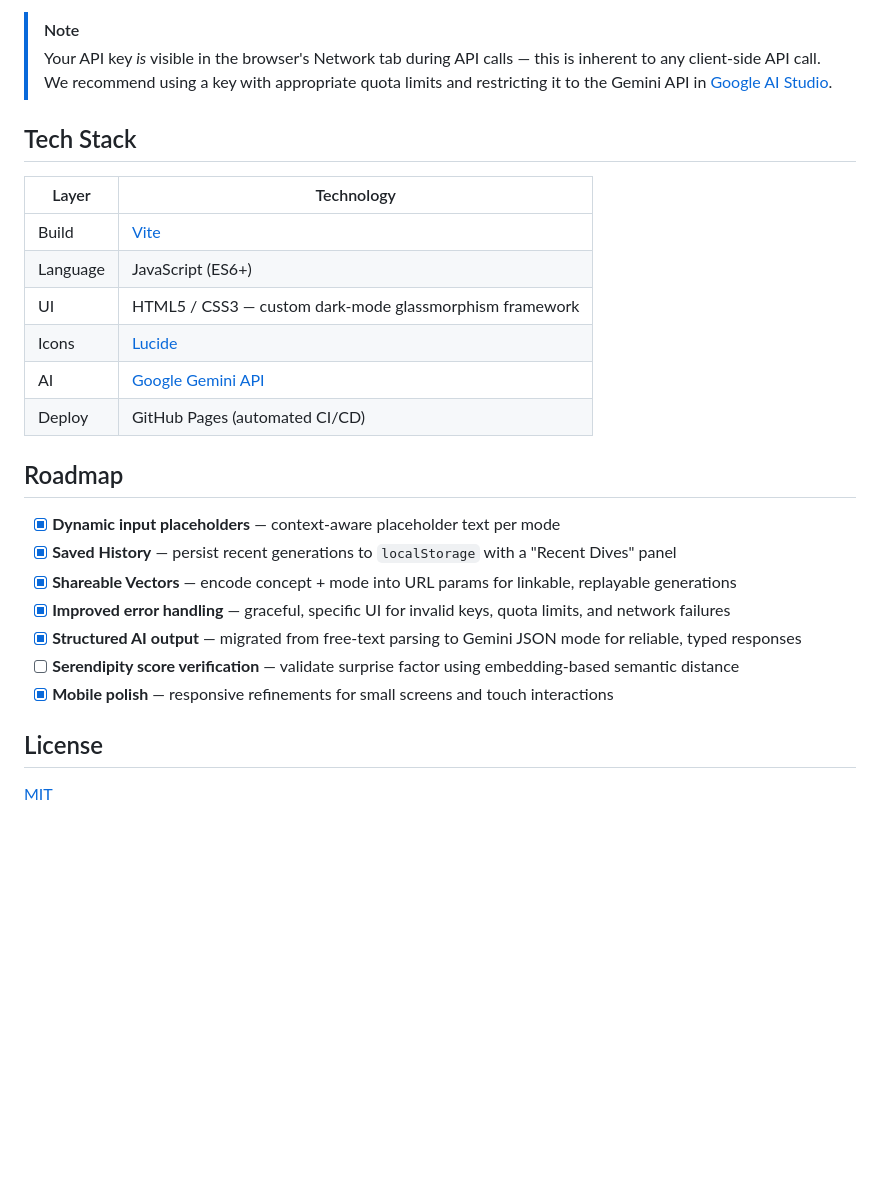
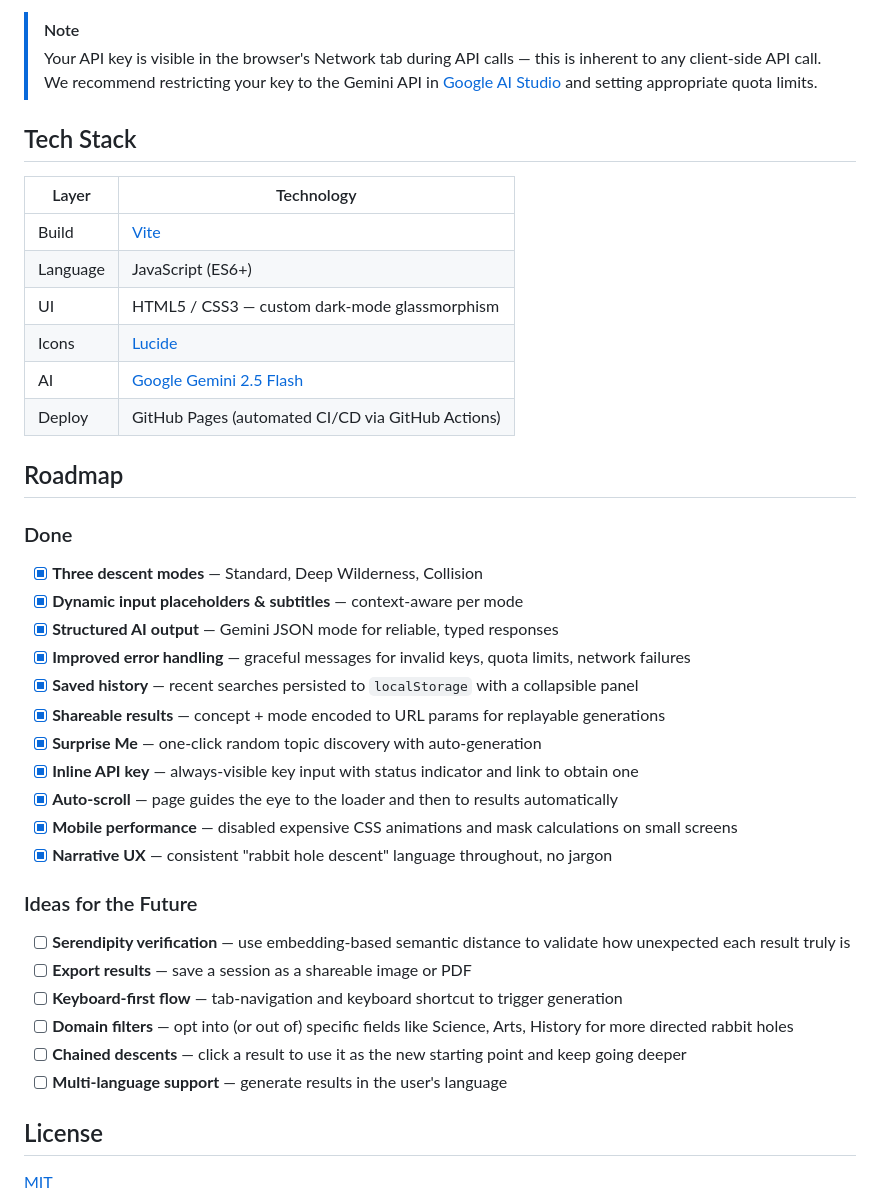
Before and after one commit to reincore/the-rabbit-hole, a Markdown page: README.md, the part around one of its changes. Rendered like a GitHub page; blank space fills up the shorter version.

Commit message:
docs: Refine project title, descriptions, workflow steps, and significantly expand the roadmap with completed and future features.

```diff
--- a/README.md
+++ b/README.md
@@ -65,27 +60,40 @@ The Rabbit Hole is a **BYOK (Bring Your Own Key)** application. Your Gemini API
 
 > [!NOTE]
-> Your API key *is* visible in the browser's Network tab during API calls — this is inherent to any client-side API call. We recommend using a key with appropriate quota limits and restricting it to the Gemini API in [Google AI Studio](https://aistudio.google.com/app/apikey).
+> Your API key is visible in the browser's Network tab during API calls — this is inherent to any client-side API call. We recommend restricting your key to the Gemini API in [Google AI Studio](https://aistudio.google.com/app/apikey) and setting appropriate quota limits.
 
 ## Tech Stack
 
 | Layer | Technology |
-|-------|-----------|
+|-------|------------|
 | Build | [Vite](https://vitejs.dev/) |
 | Language | JavaScript (ES6+) |
-| UI | HTML5 / CSS3 — custom dark-mode glassmorphism framework |
+| UI | HTML5 / CSS3 — custom dark-mode glassmorphism |
 | Icons | [Lucide](https://lucide.dev/) |
-| AI | [Google Gemini API](https://ai.google.dev/) |
-| Deploy | GitHub Pages (automated CI/CD) |
+| AI | [Google Gemini 2.5 Flash](https://ai.google.dev/) |
+| Deploy | GitHub Pages (automated CI/CD via GitHub Actions) |
 
 ## Roadmap
 
-- [x] **Dynamic input placeholders** — context-aware placeholder text per mode
-- [x] **Saved History** — persist recent generations to `localStorage` with a "Recent Dives" panel
-- [x] **Shareable Vectors** — encode concept + mode into URL params for linkable, replayable generations
-- [x] **Improved error handling** — graceful, specific UI for invalid keys, quota limits, and network failures
-- [x] **Structured AI output** — migrated from free-text parsing to Gemini JSON mode for reliable, typed responses
-- [ ] **Serendipity score verification** — validate surprise factor using embedding-based semantic distance
-- [x] **Mobile polish** — responsive refinements for small screens and touch interactions
+### Done
+- [x] **Three descent modes** — Standard, Deep Wilderness, Collision
+- [x] **Dynamic input placeholders & subtitles** — context-aware per mode
+- [x] **Structured AI output** — Gemini JSON mode for reliable, typed responses
+- [x] **Improved error handling** — graceful messages for invalid keys, quota limits, network failures
+- [x] **Saved history** — recent searches persisted to `localStorage` with a collapsible panel
+- [x] **Shareable results** — concept + mode encoded to URL params for replayable generations
+- [x] **Surprise Me** — one-click random topic discovery with auto-generation
+- [x] **Inline API key** — always-visible key input with status indicator and link to obtain one
+- [x] **Auto-scroll** — page guides the eye to the loader and then to results automatically
+- [x] **Mobile performance** — disabled expensive CSS animations and mask calculations on small screens
+- [x] **Narrative UX** — consistent "rabbit hole descent" language throughout, no jargon
+
+### Ideas for the Future
+- [ ] **Serendipity verification** — use embedding-based semantic distance to validate how unexpected each result truly is
+- [ ] **Export results** — save a session as a shareable image or PDF
+- [ ] **Keyboard-first flow** — tab-navigation and keyboard shortcut to trigger generation
+- [ ] **Domain filters** — opt into (or out of) specific fields like Science, Arts, History for more directed rabbit holes
+- [ ] **Chained descents** — click a result to use it as the new starting point and keep going deeper
+- [ ] **Multi-language support** — generate results in the user's language
 
 ## License
 
```
Also changed, not shown: other parts of README.md (+19 -24 lines).
